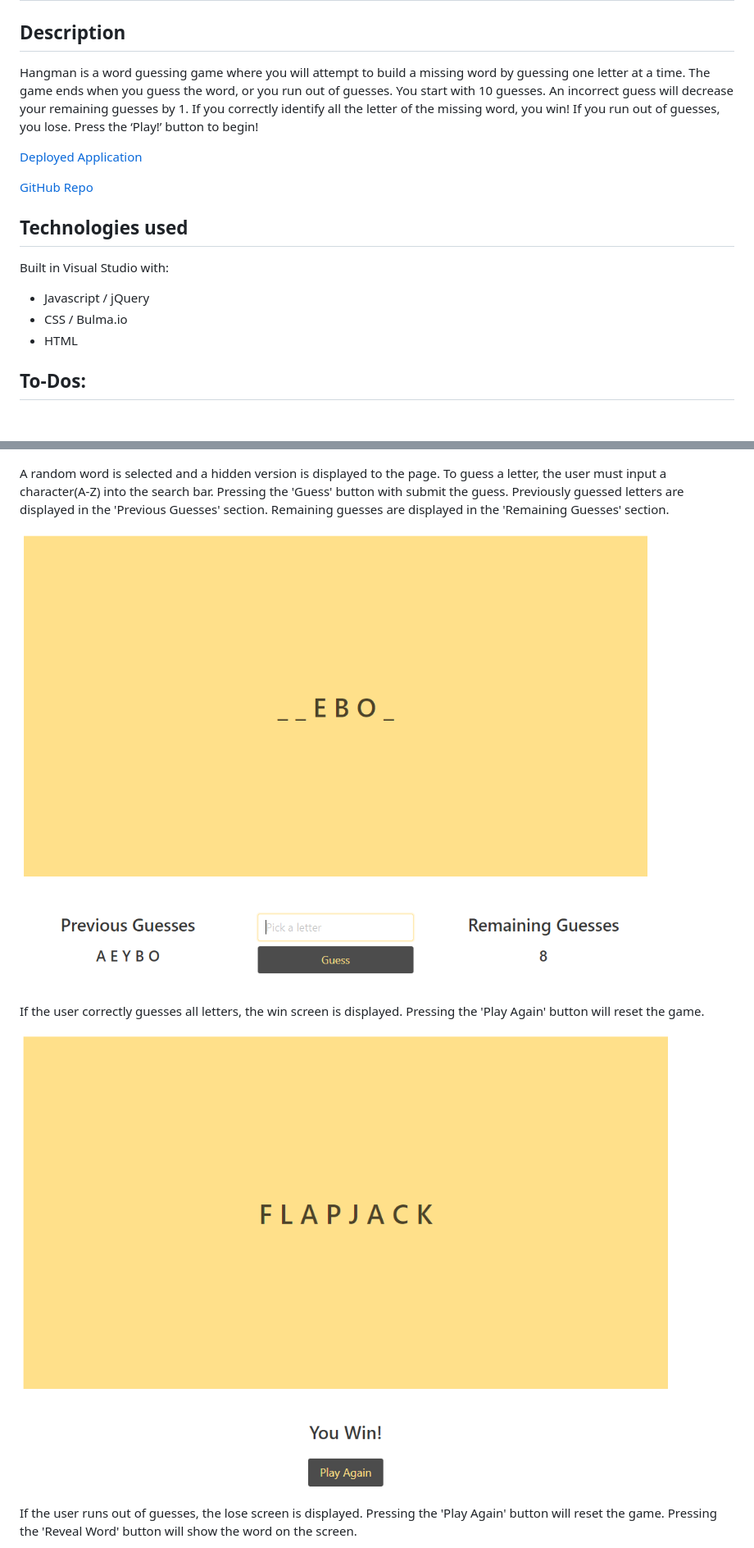
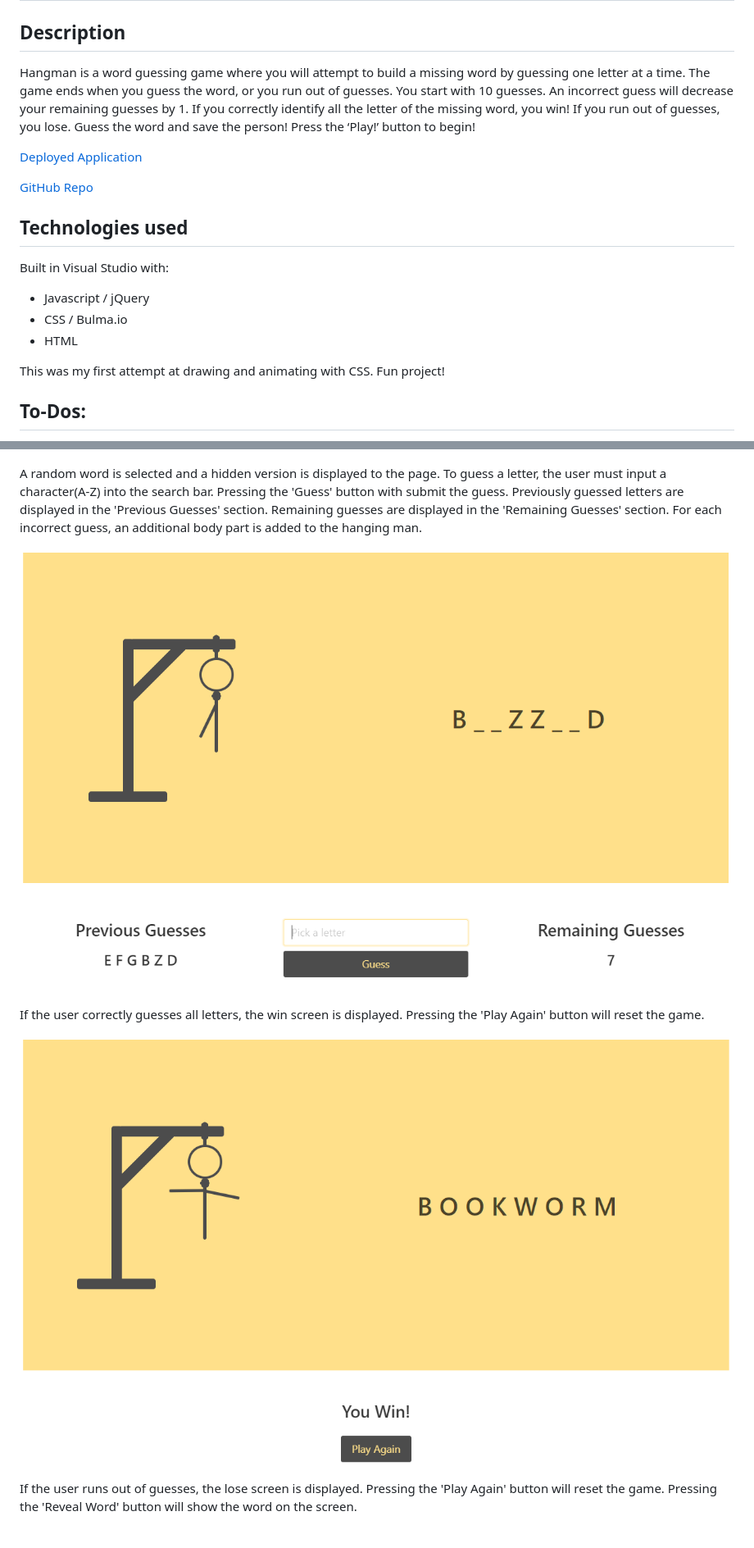
Before and after one commit to spreston4/hangman, a Markdown page: README.md, 2 parts joined by grey strips. Shown: that part at 82% size. Rendered like a GitHub page; pictures changed too: assets/images/screen2-v2.PNG (added), assets/images/win-screen-v2.PNG (added); blank space fills up the shorter version.

```diff
--- a/README.md
+++ b/README.md
@@ -1,7 +1,7 @@
 # Hangman
 
 ## Description
-Hangman is a word guessing game where you will attempt to build a missing word by guessing one letter at a time. The game ends when you guess the word, or you run out of guesses. You start with 10 guesses. An incorrect guess will decrease your remaining guesses by 1. If you correctly identify all the letter of the missing word, you win! If you run out of guesses, you lose. Press the ‘Play!’ button to begin!
+Hangman is a word guessing game where you will attempt to build a missing word by guessing one letter at a time. The game ends when you guess the word, or you run out of guesses. You start with 10 guesses. An incorrect guess will decrease your remaining guesses by 1. If you correctly identify all the letter of the missing word, you win! If you run out of guesses, you lose. Guess the word and save the person! Press the ‘Play!’ button to begin!
 
 [Deployed Application](https://spreston4.github.io/hangman/)
 
@@ -12,6 +12,8 @@ Built in Visual Studio with:
 * Javascript / jQuery
 * CSS / Bulma.io
 * HTML
+
+This was my first attempt at drawing and animating with CSS. Fun project!
 
 ## To-Dos:
 * Replace form input with virtual keyboard input method
@@ -24,13 +26,13 @@ When the application is loaded, the user is presented with the following screen.
 
 ![Start Game](./assets/images/screen1.PNG)
 
-A random word is selected and a hidden version is displayed to the page. To guess a letter, the user must input a character(A-Z) into the search bar. Pressing the 'Guess' button with submit the guess.  Previously guessed letters are displayed in the 'Previous Guesses' section. Remaining guesses are displayed in the 'Remaining Guesses' section.
+A random word is selected and a hidden version is displayed to the page. To guess a letter, the user must input a character(A-Z) into the search bar. Pressing the 'Guess' button with submit the guess.  Previously guessed letters are displayed in the 'Previous Guesses' section. Remaining guesses are displayed in the 'Remaining Guesses' section. For each incorrect guess, an additional body part is added to the hanging man.
 
-![Submit Guess](./assets/images/screen2.PNG)
+![Submit Guess](./assets/images/screen2-v2.PNG)
 
 If the user correctly guesses all letters, the win screen is displayed. Pressing the 'Play Again' button will reset the game.
 
-![Win Screen](./assets/images/win-screen.PNG)
+![Win Screen](./assets/images/win-screen-v2.PNG)
 
 If the user runs out of guesses, the lose screen is displayed. Pressing the 'Play Again' button will reset the game. Pressing the 'Reveal Word' button will show the word on the screen.
 
```
Also changed, not shown: other parts of README.md (+1 -1 lines), assets/images/lose-screen-v2.PNG (added).
